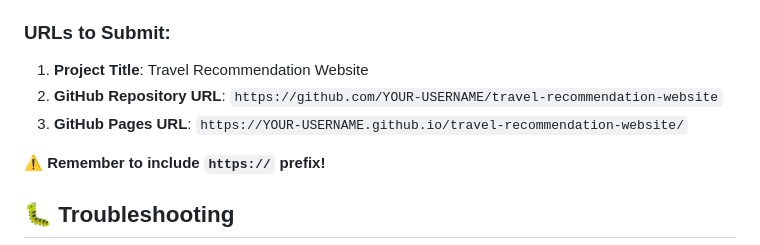
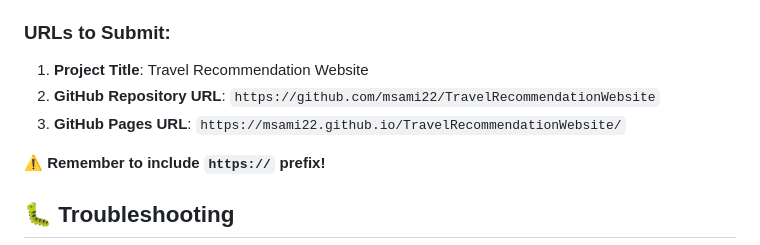
Before and after one commit to msami22/TravelRecommendationWebsite, a Markdown page: README.md, the part around the change. Rendered like a GitHub page.

Commit message:
Update README with repo and GitHub Pages URLs

```diff
--- a/README.md
+++ b/README.md
@@ -258,8 +258,8 @@ Before submitting your project:
 ### URLs to Submit:
 
 1. **Project Title**: Travel Recommendation Website
-2. **GitHub Repository URL**: `https://github.com/YOUR-USERNAME/travel-recommendation-website`
-3. **GitHub Pages URL**: `https://YOUR-USERNAME.github.io/travel-recommendation-website/`
+2. **GitHub Repository URL**: `https://github.com/msami22/TravelRecommendationWebsite`
+3. **GitHub Pages URL**: `https://msami22.github.io/TravelRecommendationWebsite/`
 
 **⚠️ Remember to include `https://` prefix!**
 
```
